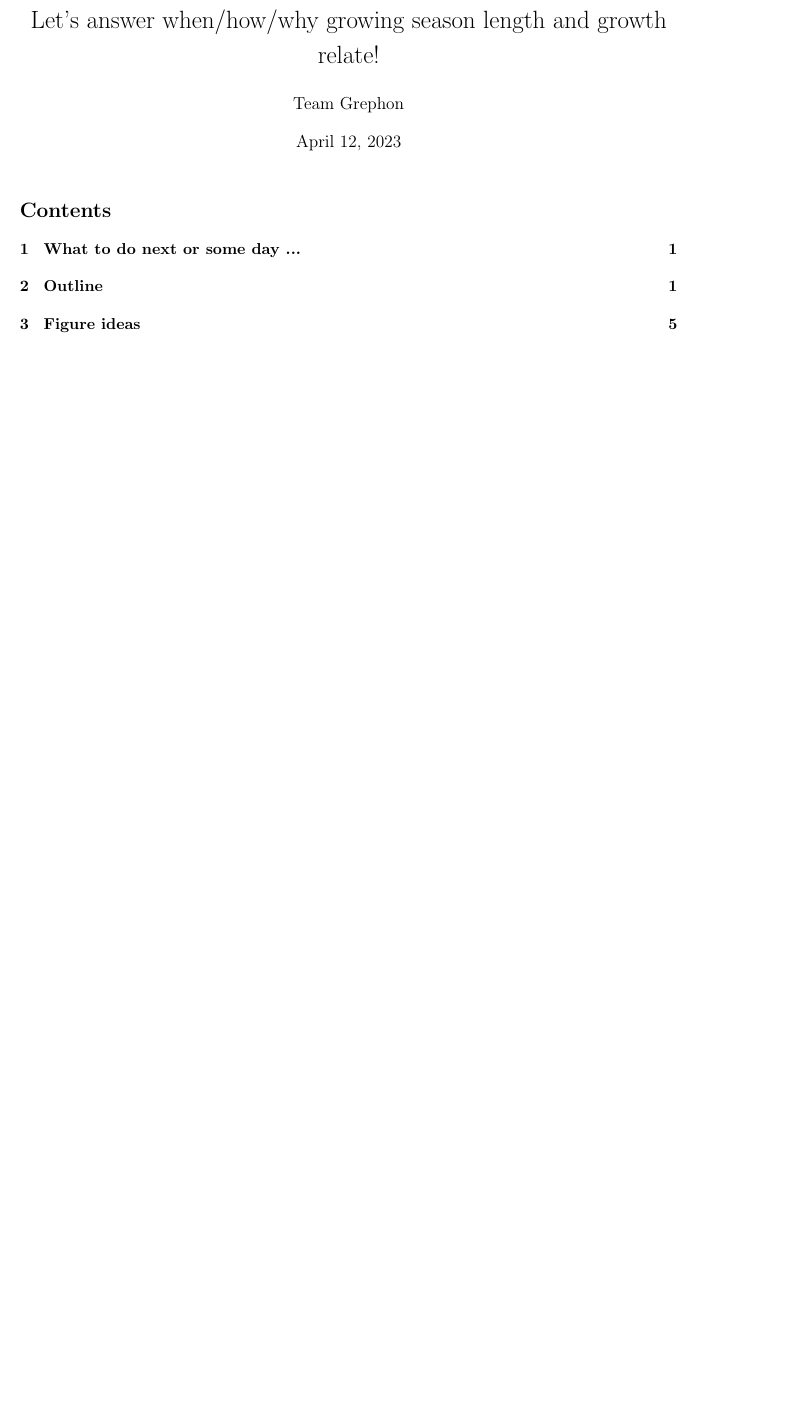
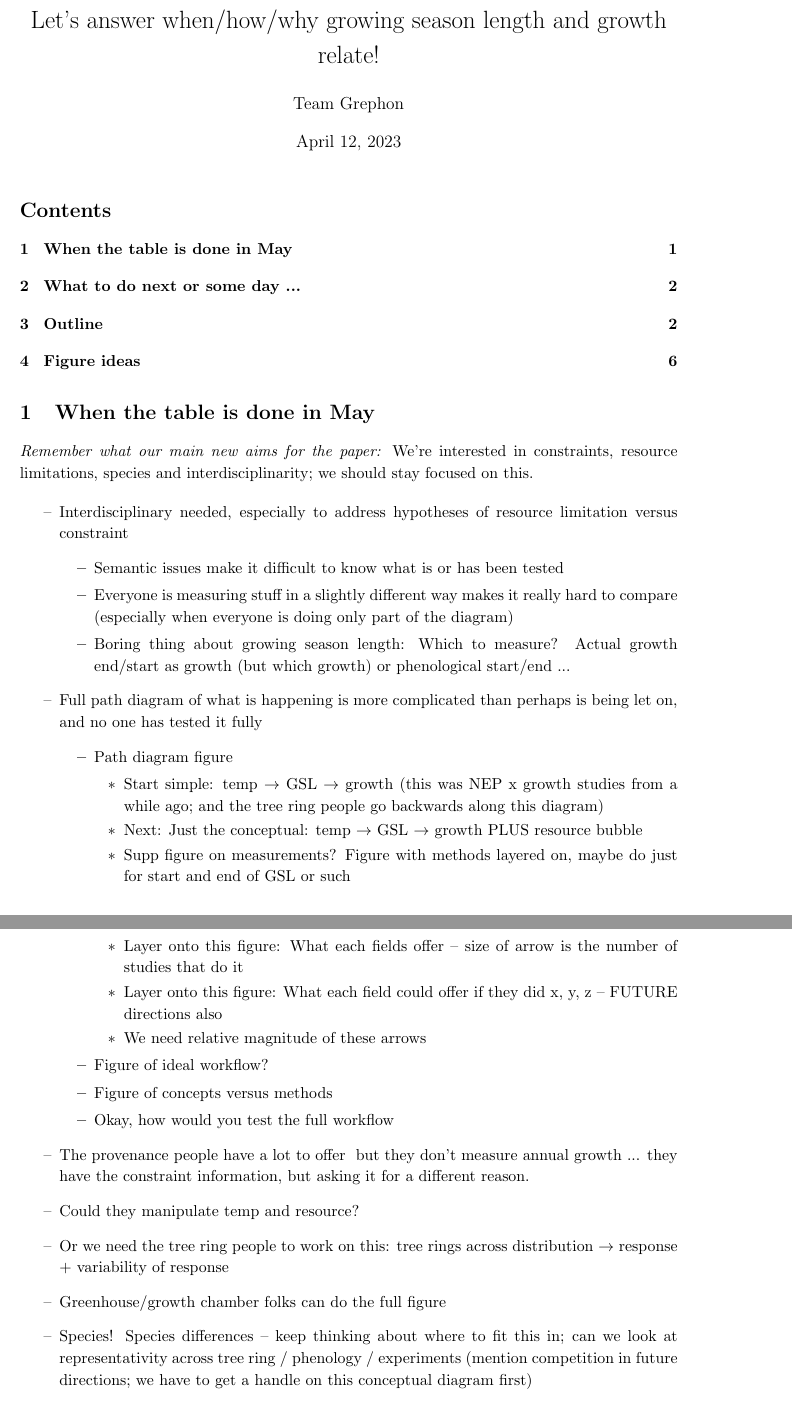
Before and after one commit to lizzieinvancouver/grephon, a LaTeX document (docs/outline.tex): part of page 1 of 5 before the commit and two parts of pages 1 and 2 of 6 after it, the two joined at a grey line, cut so that both start at the same text, the shorter picture padded with empty space. Compiled offline with pdfLaTeX.

Commit message:
Edits (messy from today) to outline

```diff
--- a/docs/outline.tex
+++ b/docs/outline.tex
@@ -20,6 +20,42 @@
 \maketitle
 
 \tableofcontents
+
+
+\section{When the table is done in May}
+
+\emph{Remember what our main new aims for the paper:}
+We're interested in constraints, resource limitations, species and interdisciplinarity; we should stay focused on this.
+
+\begin{itemize}
+\item Interdisciplinary needed, especially to address hypotheses of resource limitation versus constraint
+\begin{itemize}
+\item Semantic issues make it difficult to know what is or has been tested
+\item Everyone is measuring stuff in a slightly different way makes it really hard to compare (especially when everyone is doing only part of the diagram)
+\item Boring thing about growing season length: Which to measure? Actual growth end/start as growth (but which growth) or phenological start/end ...
+\end{itemize}
+\item Full path diagram of what is happening is more complicated than perhaps is being let on, and no one has tested it fully
+\begin{itemize}
+\item Path diagram figure
+\begin{itemize}
+\item Start simple: temp $\rightarrow$ GSL $\rightarrow$ growth (this was NEP x growth studies from a while ago; and the tree ring people go backwards along this diagram)
+\item Next: Just the conceptual: temp $\rightarrow$ GSL $\rightarrow$ growth PLUS resource bubble
+\item Supp figure on measurements? Figure with methods layered on, maybe do just for start and end of GSL or such
+\item Layer onto this figure: What each fields offer -- size of arrow is the number of studies that do it
+\item Layer onto this figure: What each field could offer if they did x, y, z -- FUTURE directions also
+\item We need relative magnitude of these arrows
+\end{itemize}
+\item Figure of ideal workflow?
+\item Figure of concepts versus methods
+\item Okay, how would you test the full workflow
+\end{itemize}
+\item The provenance people have a lot to offer
+\ but they don't measure annual growth ... they have the constraint information, but asking it for a different reason.
+\item Could they manipulate temp and resource?
+\item Or we need the tree ring people to work on this: tree rings across distribution  $\rightarrow$ response + variability of response
+\item Greenhouse/growth chamber folks can do the full figure
+\item Species! Species differences -- keep thinking about where to fit this in; can we look at representativity across tree ring / phenology / experiments (mention competition in future directions; we have to get a handle on this conceptual diagram first)
+\end{itemize}
 
 \section{What to do next or some day ...}
 
```
Also changed, not shown: docs/outline.pdf.
